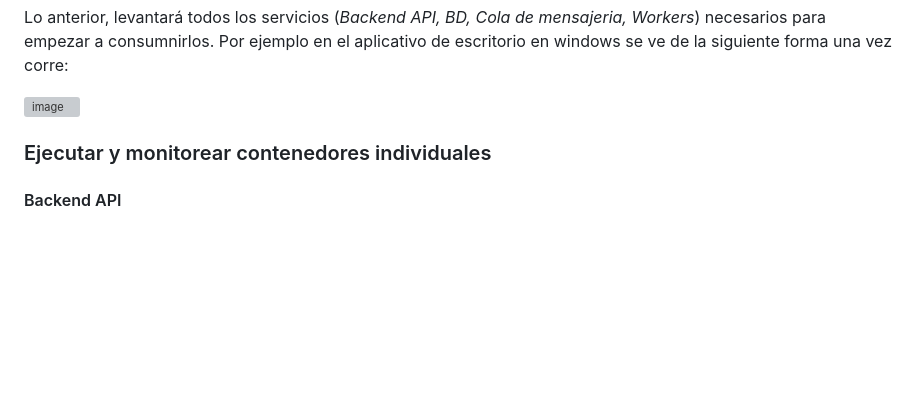
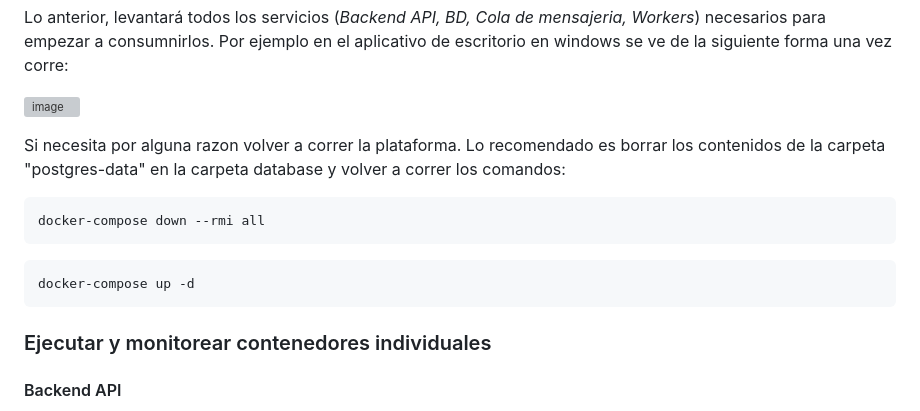
Before and after one commit to soyrobert/MISW-DesarrolloNube, a Markdown page: README.md, the part around the change. Drawn GitHub-style; blank space fills up the shorter version; grey boxes are pictures that could not be loaded.

````diff
--- a/README.md
+++ b/README.md
@@ -40,6 +40,15 @@ Lo anterior, levantará todos los servicios (_Backend API, BD, Cola de mensajeri
 
 ![image](https://github.com/soyrobert/MISW-DesarrolloNube/assets/17055234/82049003-d766-45bf-ad71-224d4849647c)
 
+Si necesita por alguna razon volver a correr la plataforma. Lo recomendado es borrar los contenidos de la carpeta "postgres-data" en la carpeta database y volver a correr los comandos:
+
+```bash
+docker-compose down --rmi all
+```
+
+```bash
+docker-compose up -d
+```
 
 ### Ejecutar y monitorear contenedores individuales
 
````
